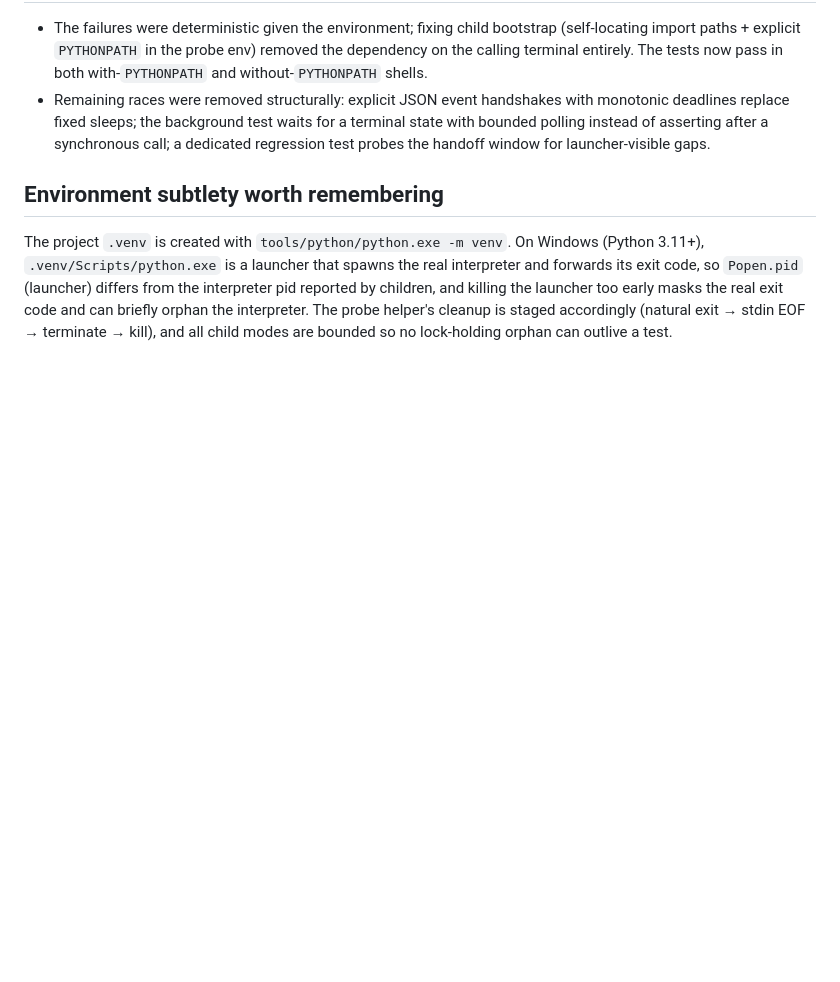
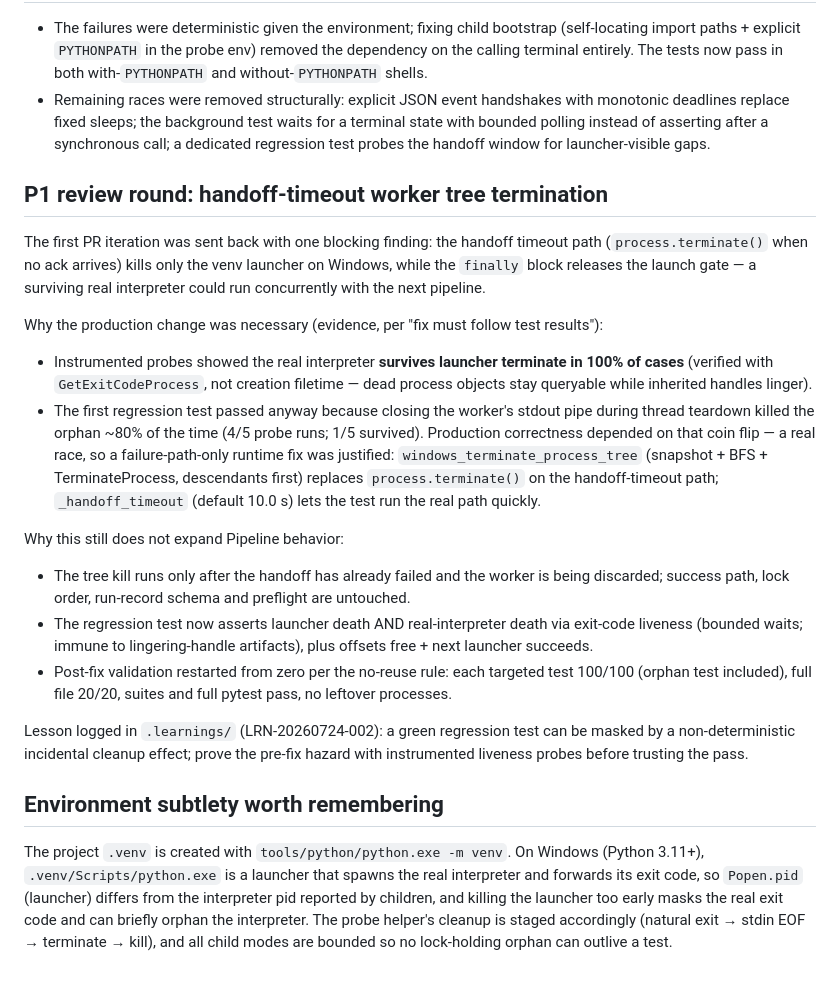
Before and after one commit to dlam12138/cinesub-studio, a Markdown page: agents/thinking/windows_pipeline_lock_lease_stability.md, the part around the change. GitHub-like rendering; blank space fills up the shorter version.

```diff
--- a/agents/thinking/windows_pipeline_lock_lease_stability.md
+++ b/agents/thinking/windows_pipeline_lock_lease_stability.md
@@ -103,6 +103,45 @@ addition to per-test 100x runs.
   synchronous call; a dedicated regression test probes the handoff window
   for launcher-visible gaps.
 
+## P1 review round: handoff-timeout worker tree termination
+
+The first PR iteration was sent back with one blocking finding: the handoff
+timeout path (`process.terminate()` when no ack arrives) kills only the venv
+launcher on Windows, while the `finally` block releases the launch gate — a
+surviving real interpreter could run concurrently with the next pipeline.
+
+Why the production change was necessary (evidence, per "fix must follow test
+results"):
+
+* Instrumented probes showed the real interpreter **survives launcher
+  terminate in 100% of cases** (verified with `GetExitCodeProcess`, not
+  creation filetime — dead process objects stay queryable while inherited
+  handles linger).
+* The first regression test passed anyway because closing the worker's
+  stdout pipe during thread teardown killed the orphan ~80% of the time
+  (4/5 probe runs; 1/5 survived). Production correctness depended on that
+  coin flip — a real race, so a failure-path-only runtime fix was justified:
+  `windows_terminate_process_tree` (snapshot + BFS + TerminateProcess,
+  descendants first) replaces `process.terminate()` on the handoff-timeout
+  path; `_handoff_timeout` (default 10.0 s) lets the test run the real path
+  quickly.
+
+Why this still does not expand Pipeline behavior:
+
+* The tree kill runs only after the handoff has already failed and the
+  worker is being discarded; success path, lock order, run-record schema
+  and preflight are untouched.
+* The regression test now asserts launcher death AND real-interpreter death
+  via exit-code liveness (bounded waits; immune to lingering-handle
+  artifacts), plus offsets free + next launcher succeeds.
+* Post-fix validation restarted from zero per the no-reuse rule: each
+  targeted test 100/100 (orphan test included), full file 20/20, suites and
+  full pytest pass, no leftover processes.
+
+Lesson logged in `.learnings/` (LRN-20260724-002): a green regression test
+can be masked by a non-deterministic incidental cleanup effect; prove the
+pre-fix hazard with instrumented liveness probes before trusting the pass.
+
 ## Environment subtlety worth remembering
 
 The project `.venv` is created with `tools/python/python.exe -m venv`. On
```
Also changed, not shown: acceptance/windows_pipeline_lock_lease_stability.md (+82 -28 lines).
